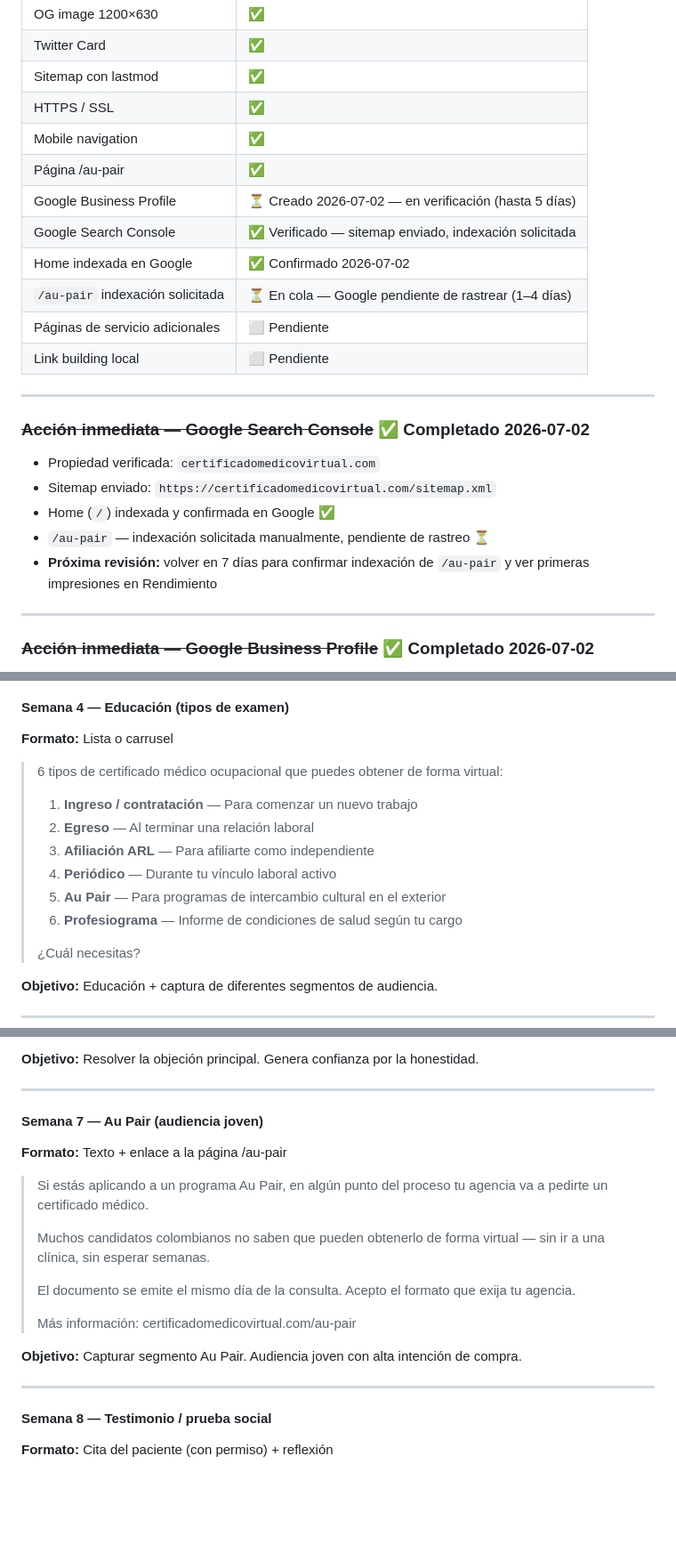
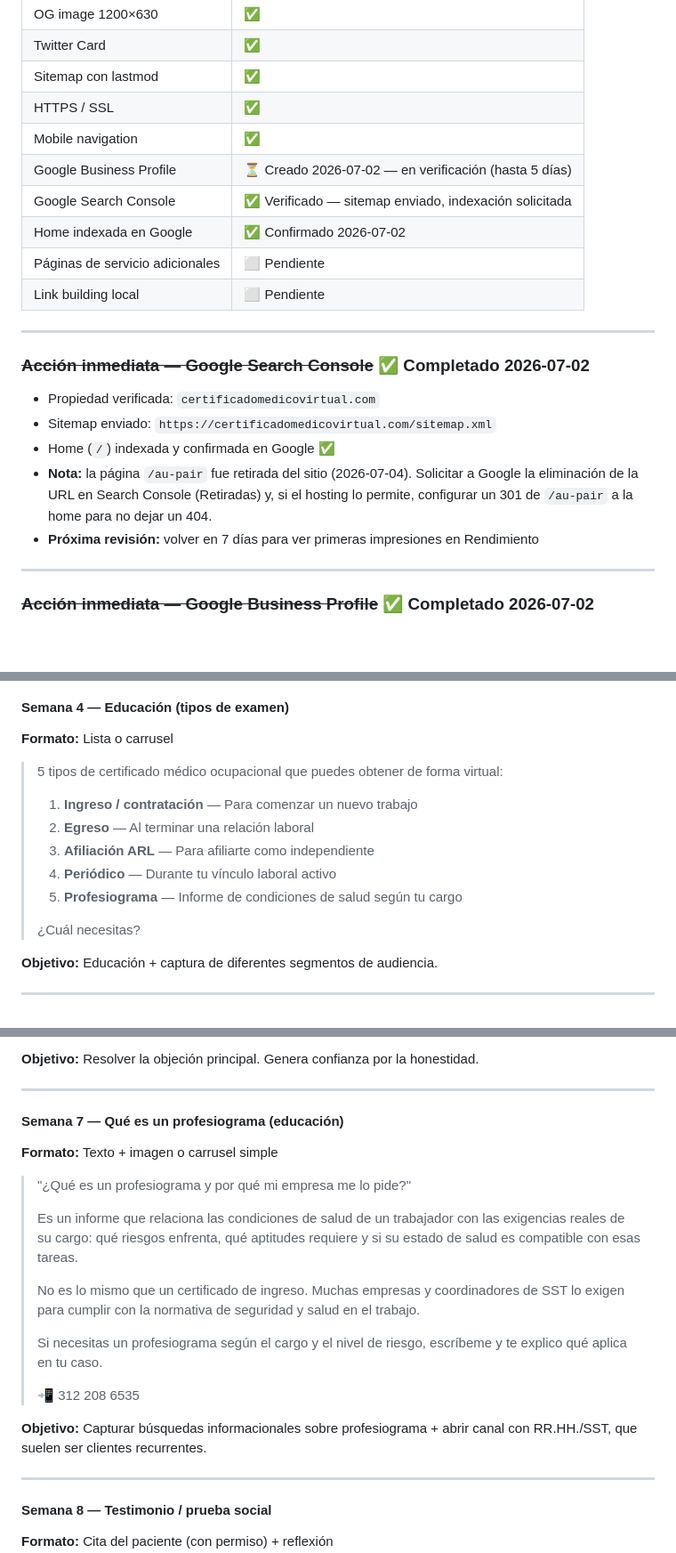
Before and after one commit to jpablocardona/certificado-medico-virtual, a Markdown page: PLAN_SEO_CONTENIDO.md, 3 parts joined by grey strips. Shown at 89% size. Drawn GitHub-style; blank space fills up the shorter version.

Commit message:
Limpia Au Pair del plan SEO/contenido
Alinea el doc de estrategia con la decisión de que el negocio es solo
certificados médicos ocupacionales:

- Quita filas de /au-pair de la tabla de estado y de la sección GSC
- Agrega nota para retirar la URL /au-pair en Search Console + 301
- Ajusta descripción del Google Business Profile y la audiencia primaria
- Semana 1 y Semana 4 (lista de tipos): quita Au Pair
- Semana 7: reemplaza el post de Au Pair por uno de profesiograma
- Actualiza fecha y nota de revisión

Co-Authored-By: Claude Opus 4.8 <noreply@anthropic.com>
Claude-Session: https://claude.ai/code/session_01BFyMT2AzrRLtTbP4mtQyaG

```diff
--- a/PLAN_SEO_CONTENIDO.md
+++ b/PLAN_SEO_CONTENIDO.md
@@ -21,11 +21,9 @@ _Última revisión de estado: 2026-07-02 — Google Business Profile creado y en
 | Sitemap con lastmod | ✅ |
 | HTTPS / SSL | ✅ |
 | Mobile navigation | ✅ |
-| Página /au-pair | ✅ |
 | Google Business Profile | ⏳ Creado 2026-07-02 — en verificación (hasta 5 días) |
 | Google Search Console | ✅ Verificado — sitemap enviado, indexación solicitada |
 | Home indexada en Google | ✅ Confirmado 2026-07-02 |
-| `/au-pair` indexación solicitada | ⏳ En cola — Google pendiente de rastrear (1–4 días) |
 | Páginas de servicio adicionales | ⬜ Pendiente |
 | Link building local | ⬜ Pendiente |
 
@@ -36,8 +34,8 @@ _Última revisión de estado: 2026-07-02 — Google Business Profile creado y en
 - Propiedad verificada: `certificadomedicovirtual.com`
 - Sitemap enviado: `https://certificadomedicovirtual.com/sitemap.xml`
 - Home (`/`) indexada y confirmada en Google ✅
-- `/au-pair` — indexación solicitada manualmente, pendiente de rastreo ⏳
-- **Próxima revisión:** volver en 7 días para confirmar indexación de `/au-pair` y ver primeras impresiones en Rendimiento
+- **Nota:** la página `/au-pair` fue retirada del sitio (2026-07-04). Solicitar a Google la eliminación de la URL en Search Console (Retiradas) y, si el hosting lo permite, configurar un 301 de `/au-pair` a la home para no dejar un 404.
+- **Próxima revisión:** volver en 7 días para ver primeras impresiones en Rendimiento
 
 ---
 
@@ -187,14 +185,13 @@ Meta a 3 meses: aparecer en top 10 para "examen médico ocupacional virtual Mani
 #### Semana 4 — Educación (tipos de examen)
 **Formato:** Lista o carrusel
 
-> 6 tipos de certificado médico ocupacional que puedes obtener de forma virtual:
+> 5 tipos de certificado médico ocupacional que puedes obtener de forma virtual:
 >
 > 1. **Ingreso / contratación** — Para comenzar un nuevo trabajo
 > 2. **Egreso** — Al terminar una relación laboral
 > 3. **Afiliación ARL** — Para afiliarte como independiente
 > 4. **Periódico** — Durante tu vínculo laboral activo
-> 5. **Au Pair** — Para programas de intercambio cultural en el exterior
-> 6. **Profesiograma** — Informe de condiciones de salud según tu cargo
+> 5. **Profesiograma** — Informe de condiciones de salud según tu cargo
 >
 > ¿Cuál necesitas?
 
@@ -238,18 +235,20 @@ Meta a 3 meses: aparecer en top 10 para "examen médico ocupacional virtual Mani
 
 ---
 
-#### Semana 7 — Au Pair (audiencia joven)
-**Formato:** Texto + enlace a la página /au-pair
+#### Semana 7 — Qué es un profesiograma (educación)
+**Formato:** Texto + imagen o carrusel simple
 
-> Si estás aplicando a un programa Au Pair, en algún punto del proceso tu agencia va a pedirte un certificado médico.
+> "¿Qué es un profesiograma y por qué mi empresa me lo pide?"
 >
-> Muchos candidatos colombianos no saben que pueden obtenerlo de forma virtual — sin ir a una clínica, sin esperar semanas.
+> Es un informe que relaciona las condiciones de salud de un trabajador con las exigencias reales de su cargo: qué riesgos enfrenta, qué aptitudes requiere y si su estado de salud es compatible con esas tareas.
 >
-> El documento se emite el mismo día de la consulta. Acepto el formato que exija tu agencia.
+> No es lo mismo que un certificado de ingreso. Muchas empresas y coordinadores de SST lo exigen para cumplir con la normativa de seguridad y salud en el trabajo.
 >
-> Más información: certificadomedicovirtual.com/au-pair
+> Si necesitas un profesiograma según el cargo y el nivel de riesgo, escríbeme y te explico qué aplica en tu caso.
+>
+> 📲 312 208 6535
 
-**Objetivo:** Capturar segmento Au Pair. Audiencia joven con alta intención de compra.
+**Objetivo:** Capturar búsquedas informacionales sobre profesiograma + abrir canal con RR.HH./SST, que suelen ser clientes recurrentes.
 
 ---
 
```
Also changed, not shown: other parts of PLAN_SEO_CONTENIDO.md (+5 -6 lines).
